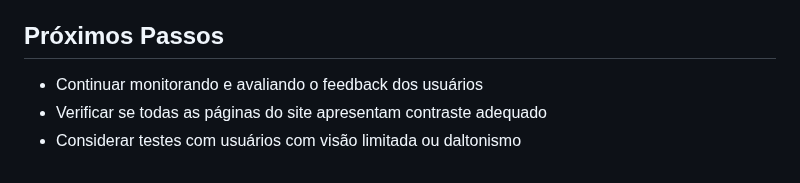
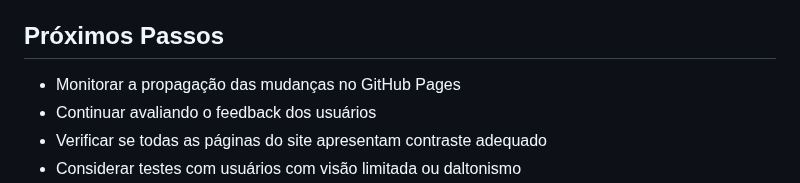
Before and after one commit to Lucasdoreac/luaraujo-calculadoras, a Markdown page: CONTRASTE.md, the part around one of its changes. GitHub-like rendering.

```diff
--- a/CONTRASTE.md
+++ b/CONTRASTE.md
@@ -141,7 +182,8 @@ Recomenda-se testar o site com:
 
 ## Próximos Passos
 
-- Continuar monitorando e avaliando o feedback dos usuários
+- Monitorar a propagação das mudanças no GitHub Pages
+- Continuar avaliando o feedback dos usuários
 - Verificar se todas as páginas do site apresentam contraste adequado
 - Considerar testes com usuários com visão limitada ou daltonismo
 - Avaliar a implementação de um terceiro tema de "alto contraste" para usuários com necessidades visuais específicas
```
Also changed, not shown: other parts of CONTRASTE.md (+41 -0 lines).
